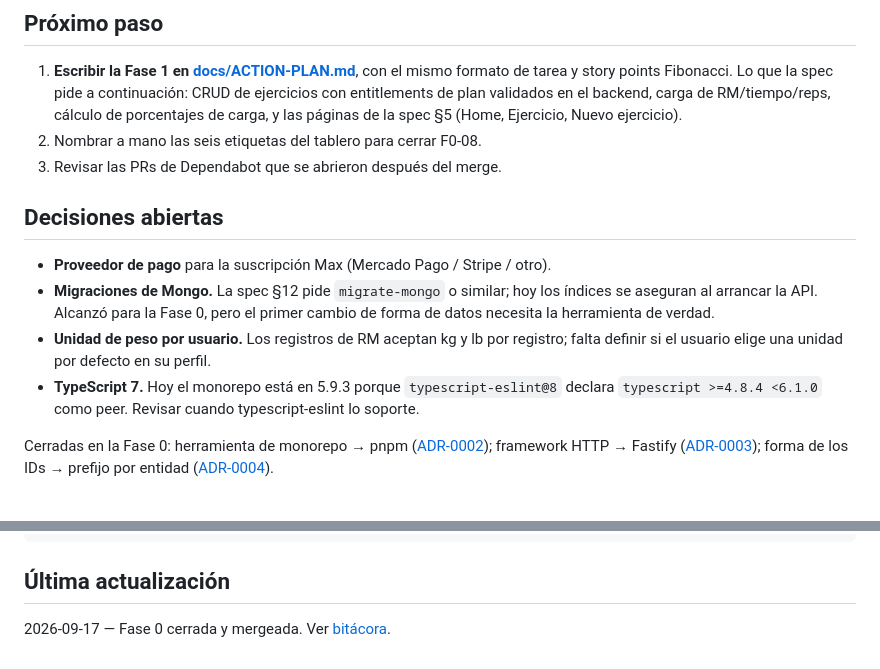
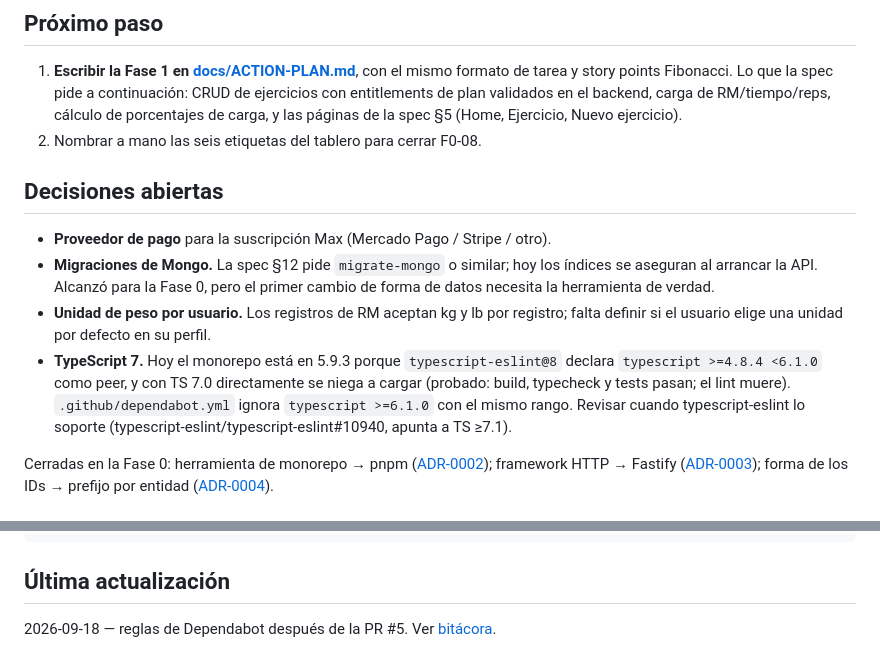
Before and after one commit to BraianVaylet/wasabi-cross-project, a Markdown page: docs/state/STATE.md, 2 parts joined by grey strips. Drawn GitHub-style.

Commit message:
docs: bitácora de la revisión de Dependabot y estado actualizado
Entrada nueva con la revisión de la PR #5, la prueba de TS 7 en un worktree y
las reglas de Dependabot de esta PR.

Incluye una corrección a la entrada anterior. Ahí se atribuyó el silencio de
los monitores de CI a un `|| echo '[]'` que tapaba el exit code de
`gh pr checks`. Era falso: la causa real es que `jq` no está instalado en esta
máquina, así que los cuatro loops de espera fallaban siempre con 127. Los
comandos que sí funcionaban usaban `gh ... --jq`, que trae su propio jq. La
entrada anterior no se edita porque la bitácora es append-only.

STATE.md: la revisión de Dependabot sale de "próximo paso", y la decisión
abierta sobre TS 7 ahora dice lo que se probó y dónde quedó la regla.

Co-Authored-By: Claude Opus 5 <noreply@anthropic.com>

```diff
--- a/docs/state/STATE.md
+++ b/docs/state/STATE.md
@@ -36,7 +36,6 @@ Nada.
    entitlements de plan validados en el backend, carga de RM/tiempo/reps, cálculo de porcentajes de
    carga, y las páginas de la spec §5 (Home, Ejercicio, Nuevo ejercicio).
 2. Nombrar a mano las seis etiquetas del tablero para cerrar F0-08.
-3. Revisar las PRs de Dependabot que se abrieron después del merge.
 
 ## Decisiones abiertas
 
@@ -47,7 +46,10 @@ Nada.
 - **Unidad de peso por usuario.** Los registros de RM aceptan kg y lb por registro; falta definir si
   el usuario elige una unidad por defecto en su perfil.
 - **TypeScript 7.** Hoy el monorepo está en 5.9.3 porque `typescript-eslint@8` declara
-  `typescript >=4.8.4 <6.1.0` como peer. Revisar cuando typescript-eslint lo soporte.
+  `typescript >=4.8.4 <6.1.0` como peer, y con TS 7.0 directamente se niega a cargar (probado:
+  build, typecheck y tests pasan; el lint muere). `.github/dependabot.yml` ignora
+  `typescript >=6.1.0` con el mismo rango. Revisar cuando typescript-eslint lo soporte
+  (typescript-eslint/typescript-eslint#10940, apunta a TS ≥7.1).
 
 Cerradas en la Fase 0: herramienta de monorepo → pnpm ([ADR-0002](../adr/0002-pnpm-workspaces-como-monorepo.md));
 framework HTTP → Fastify ([ADR-0003](../adr/0003-fastify-como-framework-http.md)); forma de los IDs
@@ -65,4 +67,4 @@ pnpm --filter @wasabi-cross/api seed     # catálogo de ejercicios
 
 ## Última actualización
 
-2026-09-17 — Fase 0 cerrada y mergeada. Ver [bitácora](./bitacora/2026-09-17-fase-0-fundaciones.md).
+2026-09-18 — reglas de Dependabot después de la PR #5. Ver [bitácora](./bitacora/2026-09-18-dependabot-y-typescript-7.md).
```
Also changed, not shown: 1 other file.
